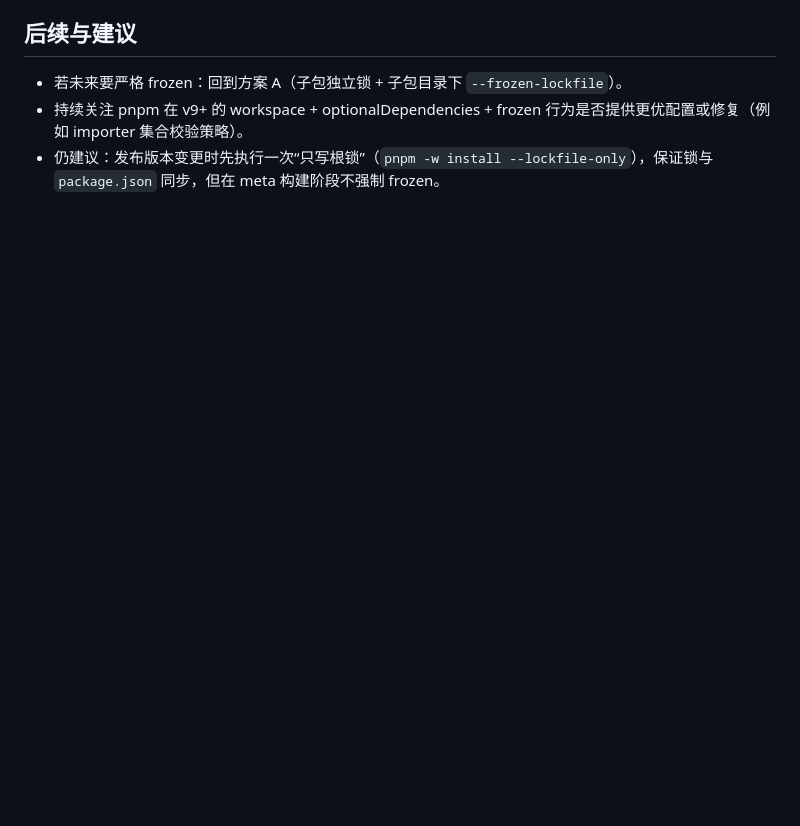
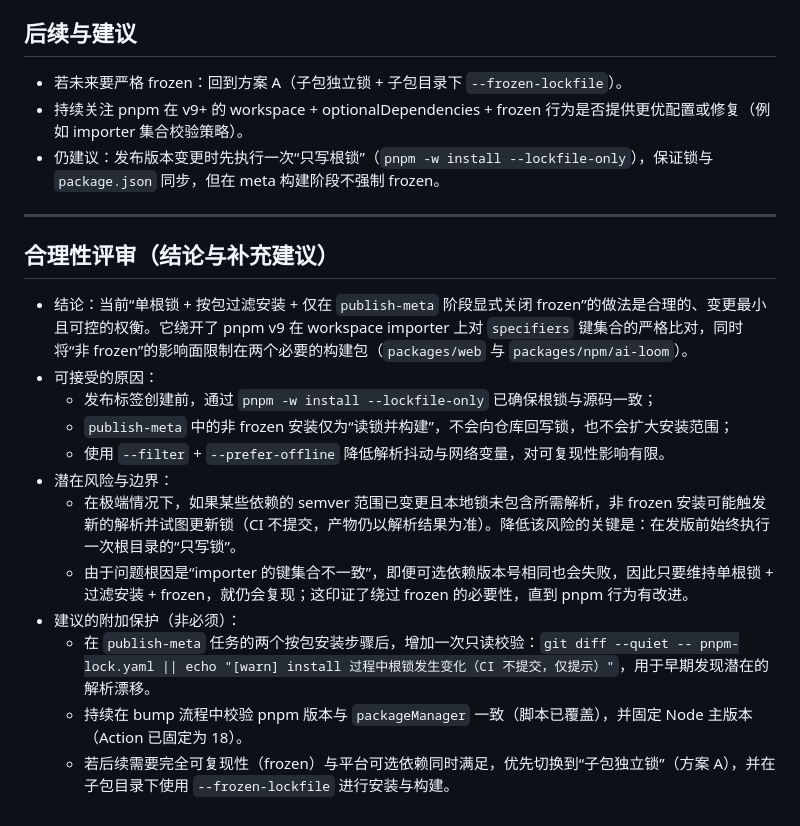
Before and after one commit to yoyooyooo/ai-loom, a Markdown page: docs/issues/pnpm-lock-optional-workspace-ci.md, the part around the change. Rendered like a GitHub page; blank space fills up the shorter version.

Commit message:
docs(issues): 补充 pnpm lock workspace+optionalDependencies CI 问题规避方案的合理性
添加对 pnpm workspace + optionalDependencies 锁不一致问题当前方案的评审和补充建议，明确现有变通措施的合理性与风险控制，指出如需严格 frozen 可用的切换方案。

- 说明为何采用方案 B，并限定影响范围在发布构建需要的两个包，确保主流程可预期和可控。
- 评述因 CI 环境下键集合校验问题导致绕开 frozen 的必要性。
- 增加潜在的附加保护建议（如安装后临时检测 lockfile 漂移）。

对文档维护者提供背景理解和未来迁移可行性建议，降低团队困惑与运维风险。

```diff
--- a/docs/issues/pnpm-lock-optional-workspace-ci.md
+++ b/docs/issues/pnpm-lock-optional-workspace-ci.md
@@ -78,3 +78,20 @@ specifiers in the lockfile ({"commander":"^12.1.0","detect-libc":"^2.0.2","@type
 - 若未来要严格 frozen：回到方案 A（子包独立锁 + 子包目录下 `--frozen-lockfile`）。
 - 持续关注 pnpm 在 v9+ 的 workspace + optionalDependencies + frozen 行为是否提供更优配置或修复（例如 importer 集合校验策略）。
 - 仍建议：发布版本变更时先执行一次“只写根锁”（`pnpm -w install --lockfile-only`），保证锁与 `package.json` 同步，但在 meta 构建阶段不强制 frozen。
+
+---
+
+## 合理性评审（结论与补充建议）
+
+- 结论：当前“单根锁 + 按包过滤安装 + 仅在 `publish-meta` 阶段显式关闭 frozen”的做法是合理的、变更最小且可控的权衡。它绕开了 pnpm v9 在 workspace importer 上对 `specifiers` 键集合的严格比对，同时将“非 frozen”的影响面限制在两个必要的构建包（`packages/web` 与 `packages/npm/ai-loom`）。
+- 可接受的原因：
+  - 发布标签创建前，通过 `pnpm -w install --lockfile-only` 已确保根锁与源码一致；
+  - `publish-meta` 中的非 frozen 安装仅为“读锁并构建”，不会向仓库回写锁，也不会扩大安装范围；
+  - 使用 `--filter` + `--prefer-offline` 降低解析抖动与网络变量，对可复现性影响有限。
+- 潜在风险与边界：
+  - 在极端情况下，如果某些依赖的 semver 范围已变更且本地锁未包含所需解析，非 frozen 安装可能触发新的解析并试图更新锁（CI 不提交，产物仍以解析结果为准）。降低该风险的关键是：在发版前始终执行一次根目录的“只写锁”。
+  - 由于问题根因是“importer 的键集合不一致”，即便可选依赖版本号相同也会失败，因此只要维持单根锁 + 过滤安装 + frozen，就仍会复现；这印证了绕过 frozen 的必要性，直到 pnpm 行为有改进。
+- 建议的附加保护（非必须）：
+  - 在 `publish-meta` 任务的两个按包安装步骤后，增加一次只读校验：`git diff --quiet -- pnpm-lock.yaml || echo "[warn] install 过程中根锁发生变化（CI 不提交，仅提示）"`，用于早期发现潜在的解析漂移。
+  - 持续在 bump 流程中校验 pnpm 版本与 `packageManager` 一致（脚本已覆盖），并固定 Node 主版本（Action 已固定为 18）。
+  - 若后续需要完全可复现性（frozen）与平台可选依赖同时满足，优先切换到“子包独立锁”（方案 A），并在子包目录下使用 `--frozen-lockfile` 进行安装与构建。
```
